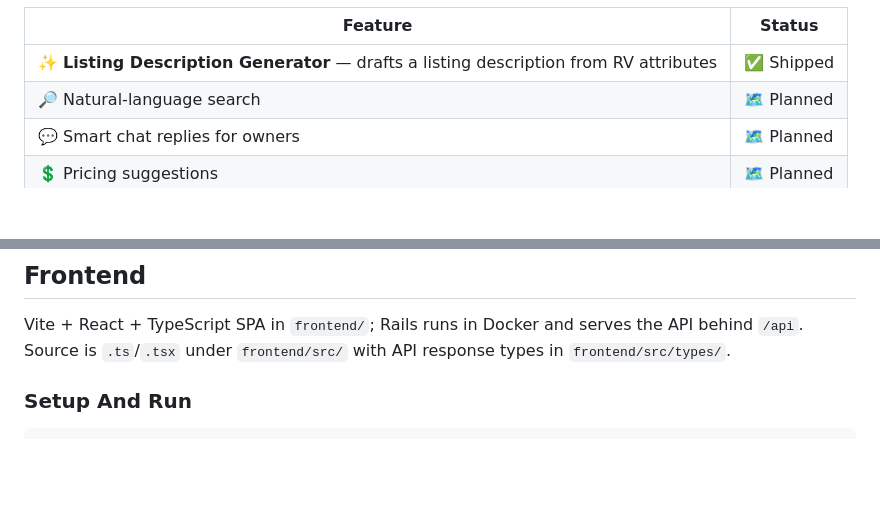
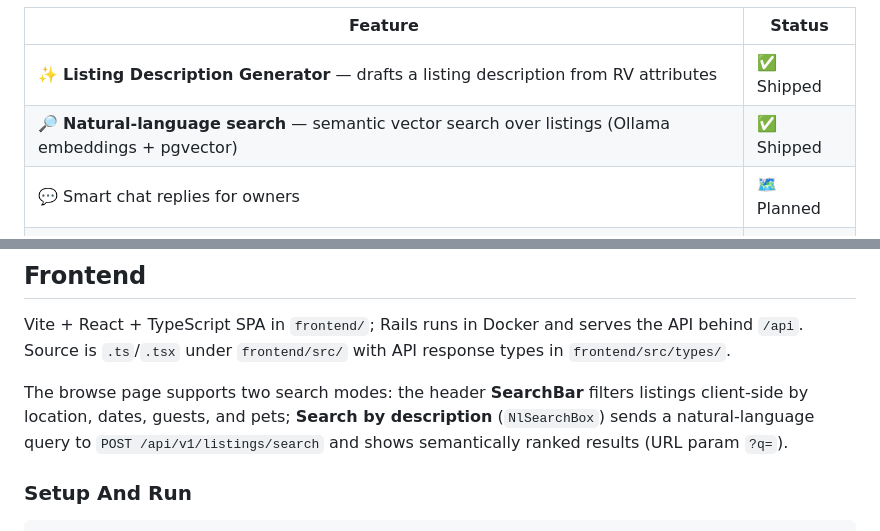
Before and after one commit to rbowen006/rv_marketplace, a Markdown page: README.md, 2 parts joined by grey strips. Rendered like a GitHub page; blank space fills up the shorter version.

````diff
--- a/README.md
+++ b/README.md
@@ -26,7 +26,7 @@ Trekr is AI-native in two senses:
 | Feature | Status |
 |---|---|
 | ✨ **Listing Description Generator** — drafts a listing description from RV attributes | ✅ Shipped |
-| 🔎 Natural-language search | 🗺️ Planned |
+| 🔎 **Natural-language search** — semantic vector search over listings (Ollama embeddings + pgvector) | ✅ Shipped |
 | 💬 Smart chat replies for owners | 🗺️ Planned |
 | 💲 Pricing suggestions | 🗺️ Planned |
 | 🧭 Trip-planning assistant (RAG) | 🗺️ Planned |
@@ -346,6 +353,8 @@ curl -i -X POST http://localhost:3000/api/v1/chats/<CHAT_ID>/messages \
 
 Vite + React + TypeScript SPA in `frontend/`; Rails runs in Docker and serves the API behind `/api`. Source is `.ts`/`.tsx` under `frontend/src/` with API response types in `frontend/src/types/`.
 
+The browse page supports two search modes: the header **SearchBar** filters listings client-side by location, dates, guests, and pets; **Search by description** (`NlSearchBox`) sends a natural-language query to `POST /api/v1/listings/search` and shows semantically ranked results (URL param `?q=`).
+
 ### Setup And Run
 
 ```bash
````
Also changed, not shown: other parts of README.md (+9 -2 lines).
